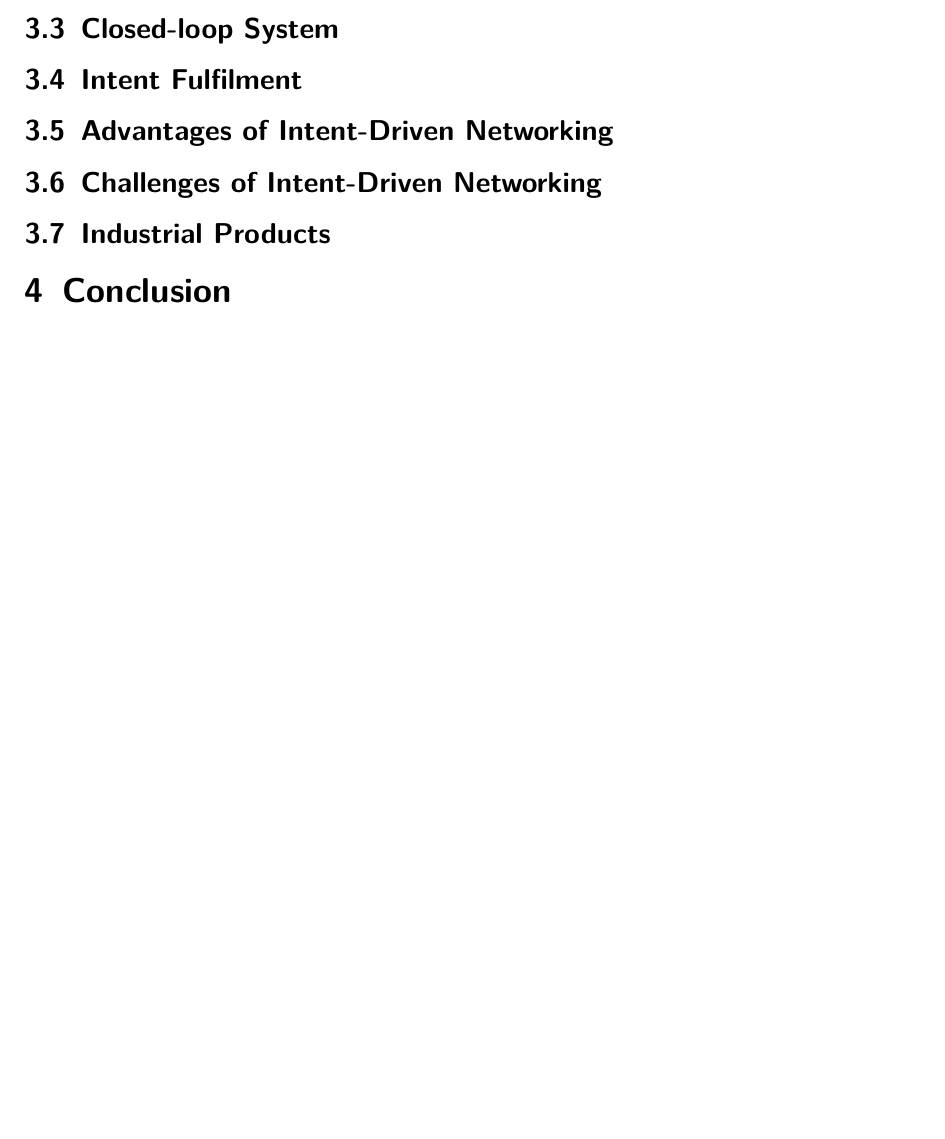
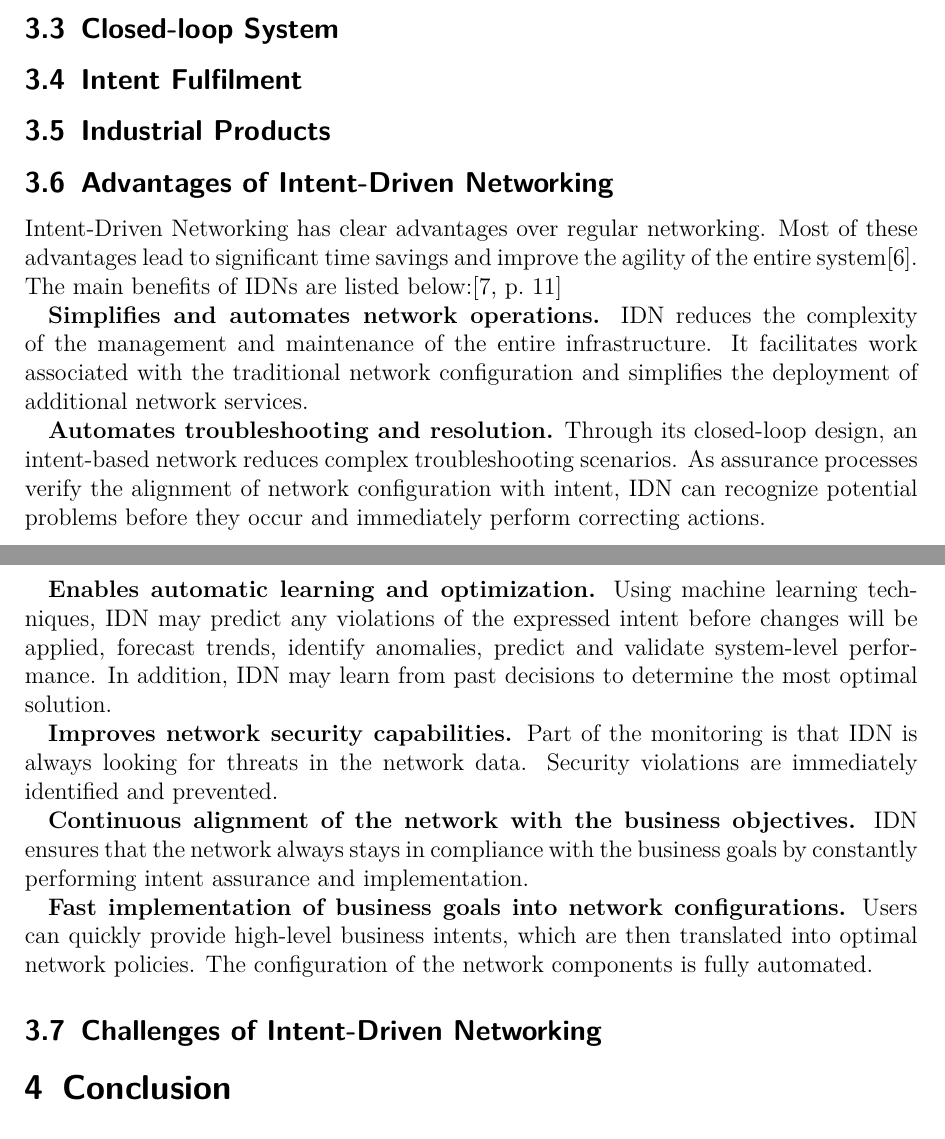
Before and after one commit to kolesnykovVladyslav/Key-Challenges-for-Intent-Driven-Mobile-Network-Management, a LaTeX paper (Seminararbeit.tex): part of page 6 of 9 before the commit and two parts of pages 6 and 7 of 10 after it, the two joined at a grey line, cut so that both start at the same text, the shorter picture padded with empty space. Compiled offline with pdfLaTeX.

Commit message:
added Section Advantages of IDN

```diff
--- a/Seminararbeit.tex
+++ b/Seminararbeit.tex
@@ -72,18 +72,32 @@ The underlying resource layer provides the physical network infrastructure with
 
 
 
-
-
-
 \subsection{Closed-loop System}
 
 \subsection{Intent Fulfilment}
 
+\subsection{Industrial Products}
+
+
+
 \subsection{Advantages of Intent-Driven Networking}
 
+Intent-Driven Networking has clear advantages over regular networking. Most of these advantages lead to significant time savings and improve the agility of the entire system\cite{Kolibri}. The main benefits of IDNs are listed below:\cite[11]{MartinezJulia2022}
+
+\textbf{Simplifies and automates network operations.} IDN reduces the complexity of the management and maintenance of the entire infrastructure. It facilitates work associated with the traditional network configuration and simplifies the deployment of additional network services.
+
+\textbf{Automates troubleshooting and resolution.} Through its closed-loop design, an intent-based network reduces complex troubleshooting scenarios. As assurance processes verify the alignment of network configuration with intent, IDN can recognize potential problems before they occur and immediately perform correcting actions.
+
+\textbf{Enables automatic learning and optimization.} Using machine learning techniques, IDN may predict any violations of the expressed intent before changes will be applied, forecast trends, identify anomalies, predict and validate system-level performance. In addition, IDN may learn from past decisions to determine the most optimal solution.
+
+\textbf{Improves network security capabilities.} Part of the monitoring is that IDN is always looking for threats in the network data. Security violations are immediately identified and prevented.
+
+\textbf{Continuous alignment of the network with the business objectives.} IDN ensures that the network always stays in compliance with the business goals by constantly performing intent assurance and implementation.
+
+\textbf{Fast implementation of business goals into network configurations.} Users can quickly provide high-level business intents, which are then translated into optimal network policies. The configuration of the network components is fully automated.
+
+
 \subsection{Challenges of Intent-Driven Networking}
-
-\subsection{Industrial Products}
 
 \section{Conclusion}
 \label{sec:Conclusion}
```
Also changed, not shown: literature.bib (+6 -0 lines), 1 other file.
